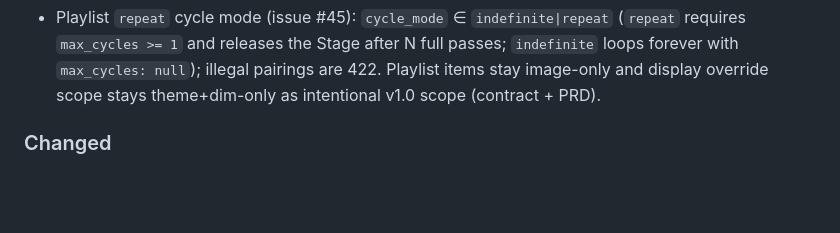
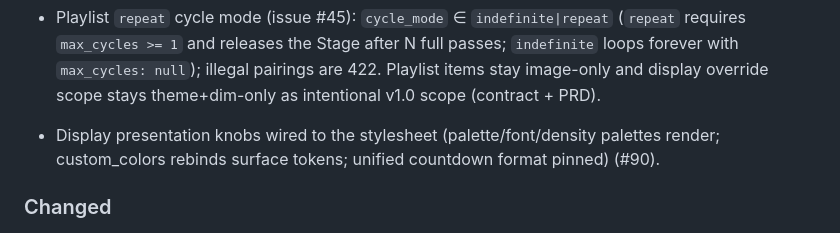
Before and after one commit to nexusnv/muhideen, a Markdown page: CHANGELOG.md, the part around the change. Drawn GitHub-style; blank space fills up the shorter version.

Commit message:
docs: changelog for display presentation wiring (#90)

```diff
--- a/CHANGELOG.md
+++ b/CHANGELOG.md
@@ -133,6 +133,7 @@ versioning follows [Semantic Versioning](https://semver.org/).
 - Manual day schedule (issue #43): admin-only `PUT /api/manual-day` pins one day's 8-marker `HH:MM` times (no zone in the body — stamped with `settings.zone` server-side; strictly increasing times else 422; repeat PUT replaces) and `DELETE /api/manual-day?date=` releases the pin; pins outrank automatic sources (manual > JAKIM > calc) with `stale: true` plus the MANUAL display banner, and the daily sync skips pinned rows so JAKIM never overwrites them; December/January year-boundary gap bridged by pinning January dates by hand (procedure in `docs/deployment.md`) with automatic recovery at the first January fetch; `/admin/settings` gains a Manual schedule section (date + 8 times + Save/Clear pin).
 - One-click backup export/restore + service log viewing (issue #41): admin-only `POST /api/backup/export` downloads the whole installation as one zip (DB snapshot at the zip root + uploads tree under `media/`, filename `muhideen-backup-<ts>.zip`), `POST /api/backup/restore` replaces it from a base64 zip (staged database migrated before it goes live, media swapped atomically, no restart; corrupt/traversal-unsafe archives are 400, oversize payloads 413), and `GET /api/logs` tails the `muhideen` journal (`lines` 1–1000, `available: false` instead of 500 when there is no journal); the System section of `/admin/settings` wires all three (procedure in `docs/deployment.md`; the archive holds password hashes — handle it as secret).
 - Playlist `repeat` cycle mode (issue #45): `cycle_mode` ∈ `indefinite|repeat` (`repeat` requires `max_cycles >= 1` and releases the Stage after N full passes; `indefinite` loops forever with `max_cycles: null`); illegal pairings are 422. Playlist items stay image-only and display override scope stays theme+dim-only as intentional v1.0 scope (contract + PRD).
+- Display presentation knobs wired to the stylesheet (palette/font/density palettes render; custom_colors rebinds surface tokens; unified countdown format pinned) (#90).
 
 ### Changed
 
```
